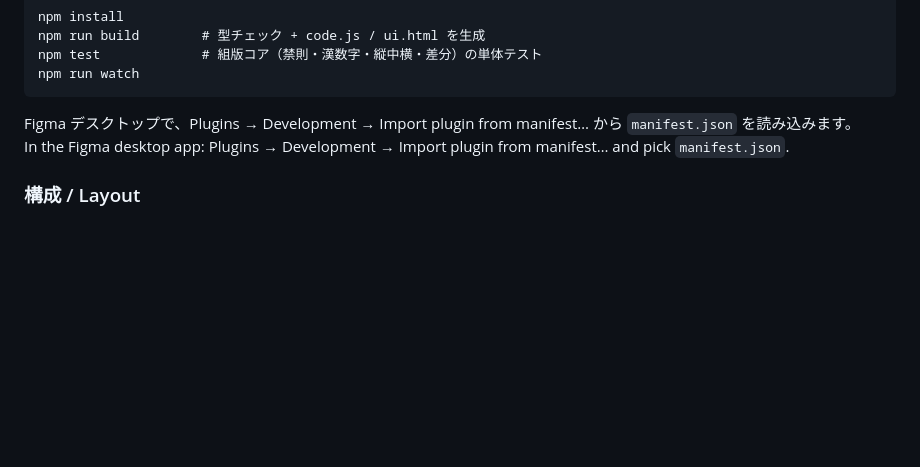
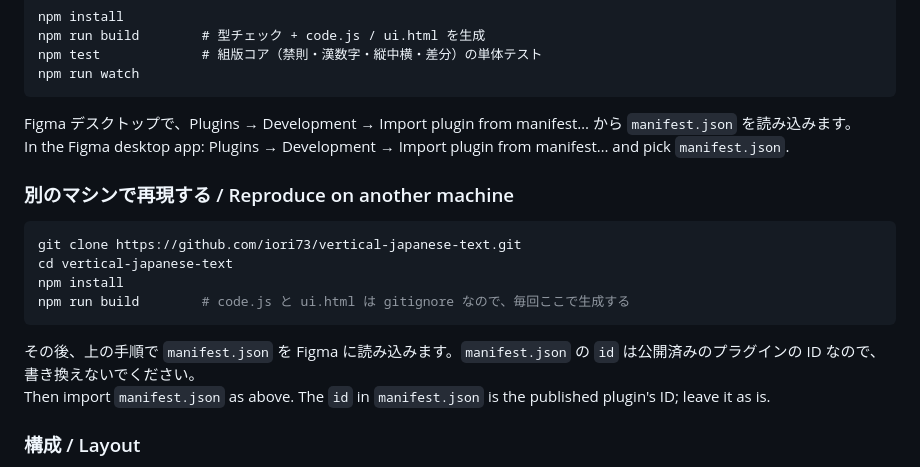
Before and after one commit to iori73/vertical-japanese-text, a Markdown page: README.md, the part around the change. Rendered like a GitHub page; blank space fills up the shorter version.

Commit message:
README: how to reproduce the setup on another machine
Co-Authored-By: Claude Sonnet 5.5 <noreply@anthropic.com>

````diff
--- a/README.md
+++ b/README.md
@@ -52,6 +52,17 @@ npm run watch
 Figma デスクトップで、Plugins → Development → Import plugin from manifest… から `manifest.json` を読み込みます。<br>
 In the Figma desktop app: Plugins → Development → Import plugin from manifest… and pick `manifest.json`.
 
+### 別のマシンで再現する / Reproduce on another machine
+
+```sh
+git clone https://github.com/iori73/vertical-japanese-text.git
+cd vertical-japanese-text
+npm install
+npm run build        # code.js と ui.html は gitignore なので、毎回ここで生成する
+```
+その後、上の手順で `manifest.json` を Figma に読み込みます。`manifest.json` の `id` は公開済みのプラグインの ID なので、書き換えないでください。<br>
+Then import `manifest.json` as above. The `id` in `manifest.json` is the published plugin's ID; leave it as is.
+
 ### 構成 / Layout
 
 - `src/core/` Figma に依存しない純関数: `kinsoku` `numerals` `segment` `layout` `model`（列→ノード、編集の取り込み）`typeset`<br>
````
